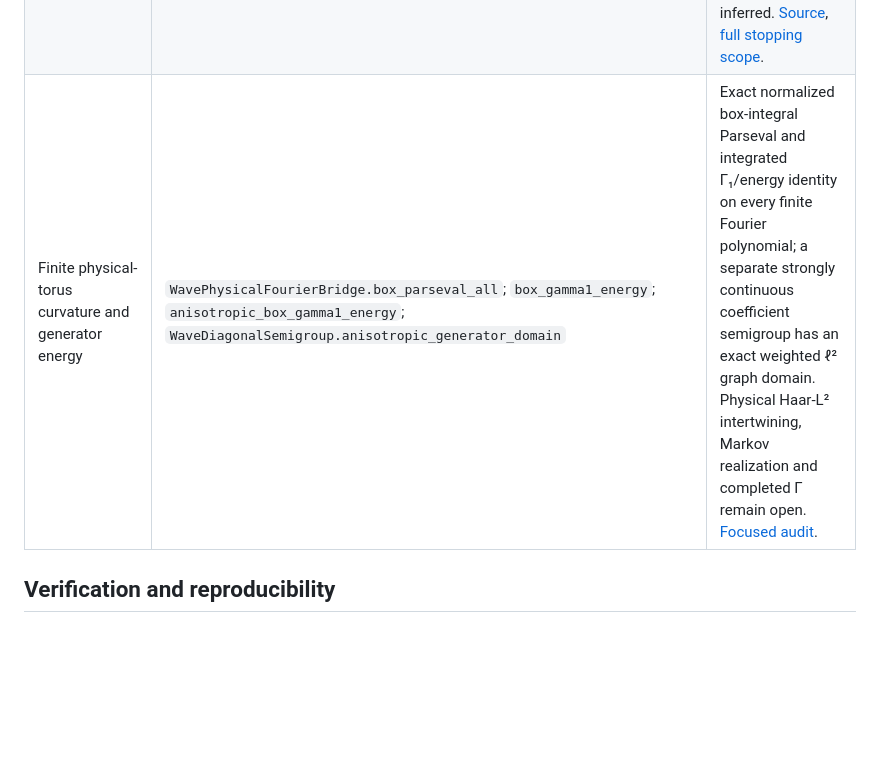
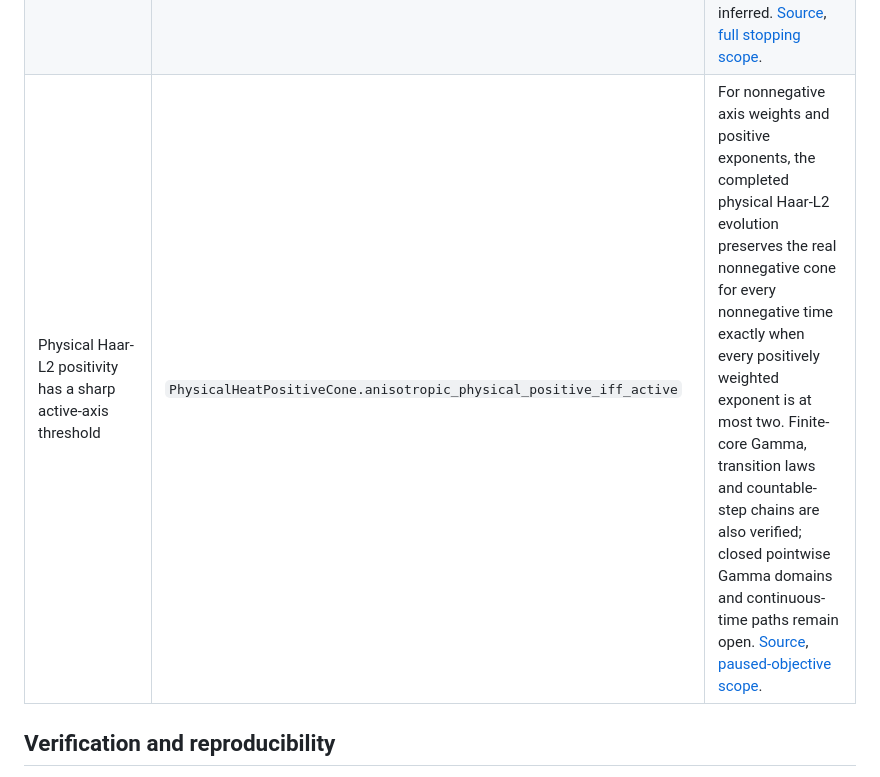
Before and after one commit to QuijoticResearch/OperatorDerivativeRewrite, a Markdown page: README.md, the part around the change. Drawn GitHub-style; blank space fills up the shorter version.

Commit message:
Record publication review and correct stale physical-semigroup overview

```diff
--- a/README.md
+++ b/README.md
@@ -44,7 +44,7 @@ types and detailed scopes before reuse.
 | Original native Hilbert obstruction and genuine tested limits | `IBMNativeWeakObstruction.no_original_weak_subsequence`; `IBMFourierCylinderSeries.native_tendsto`; `source_native_tendsto` | Specified positive-horizon native outputs have no weak intrinsic Hilbert subsequence. Curvature-summable Fourier source-lowered actions nevertheless converge in clock L2/L1. This is an action limit, not observable reconstruction. [Obstruction](Foundation/IBMNativeWeakObstruction.lean), [tested calculus](Foundation/IBMFourierCylinderSeries.lean). |
 | Actual multitime mean graph and hybrid reconstruction | `IBMFourierClockGraph.multitime_clock_graph`; `IBMFourierClockClarkOcone.projected_actual_derivative`; `IBMFourierHybridReconstruction.reconstruction` | Folded/collision gradients in the ORIGINAL clock graph; finite-horizon hidden-clock Clark–Ocone and original joint divergence reconstruction with a STATIC source channel. Observed-IBM-filtration causality remains open. [Focused note](manuscripts/ibm-clock-hybrid/main.pdf). |
 | Actual quartic theta-flow eventual global real zeros | `RiemannQuarticUniformFarScale.eventually_all_zeros_real` | Every complex zero is real at every sufficiently late time of the genuine growing quartic integral. Local/far estimates share one scale. No RH implication is inferred. [Source](Foundation/RiemannQuarticUniformFarScale.lean), [full stopping scope](A4_CAMPAIGN_STOPPING_AUDIT.md). |
-| Finite physical-torus curvature and generator energy | `WavePhysicalFourierBridge.box_parseval_all`; `box_gamma1_energy`; `anisotropic_box_gamma1_energy`; `WaveDiagonalSemigroup.anisotropic_generator_domain` | Exact normalized box-integral Parseval and integrated Γ₁/energy identity on every finite Fourier polynomial; a separate strongly continuous coefficient semigroup has an exact weighted ℓ² graph domain. Physical Haar-L² intertwining, Markov realization and completed Γ remain open. [Focused audit](STARDUST_BAKRY_CURVATURE_COVARIANCE_AUDIT.md). |
+| Physical Haar-L2 positivity has a sharp active-axis threshold | `PhysicalHeatPositiveCone.anisotropic_physical_positive_iff_active` | For nonnegative axis weights and positive exponents, the completed physical Haar-L2 evolution preserves the real nonnegative cone for every nonnegative time exactly when every positively weighted exponent is at most two. Finite-core Gamma, transition laws and countable-step chains are also verified; closed pointwise Gamma domains and continuous-time paths remain open. [Source](Foundation/PhysicalHeatPositiveCone.lean), [paused-objective scope](STARDUST_BAKRY_OBJECTIVE2_PAUSE.md). |
 
 ## Verification and reproducibility
 
```
Also changed, not shown: manuscripts/EDITORIAL_INVENTORY.md (+3 -1 lines), manuscripts/PUBLICATION_SESSION.md (added, +37 -0 lines).
